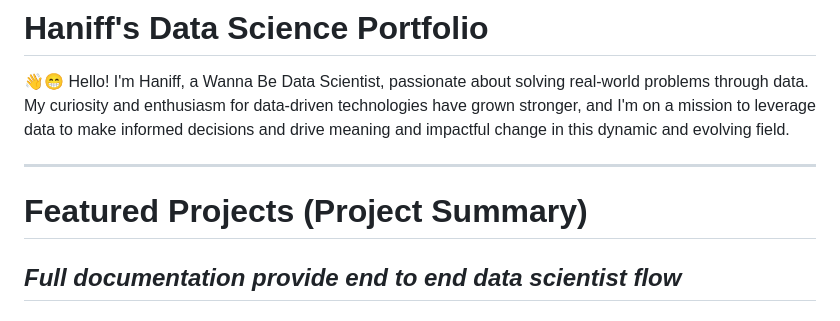
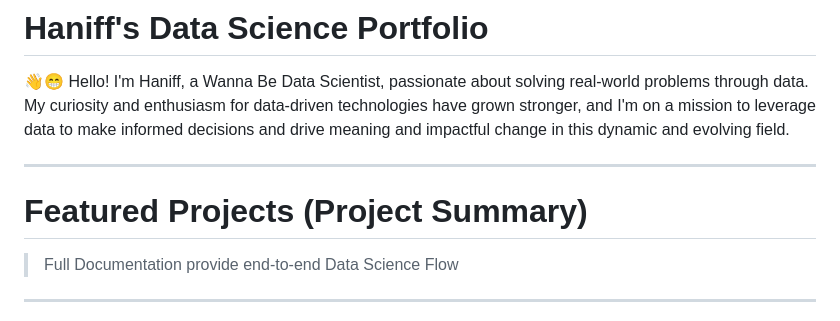
Before and after one commit to Haniff-Toha/DataScience_Portofolio, a Markdown page: README.md, the part around the change printed below. Drawn GitHub-style.

```diff
--- a/README.md
+++ b/README.md
@@ -3,7 +3,7 @@
 <p>👋😁 Hello! I'm Haniff, a Wanna Be Data Scientist, passionate about solving real-world problems through data. My curiosity and enthusiasm for data-driven technologies have grown stronger, and I'm on a mission to leverage data to make informed decisions and drive meaning and impactful change in this dynamic and evolving field.</p>
 
 
---------------
+-------------------
 # Featured Projects (Project Summary)
-_Full documentation provide end to end data scientist flow_
+> Full Documentation provide end-to-end Data Science Flow
 -------------------
```
Also changed, not shown: other parts of README.md (+13 -5 lines).
